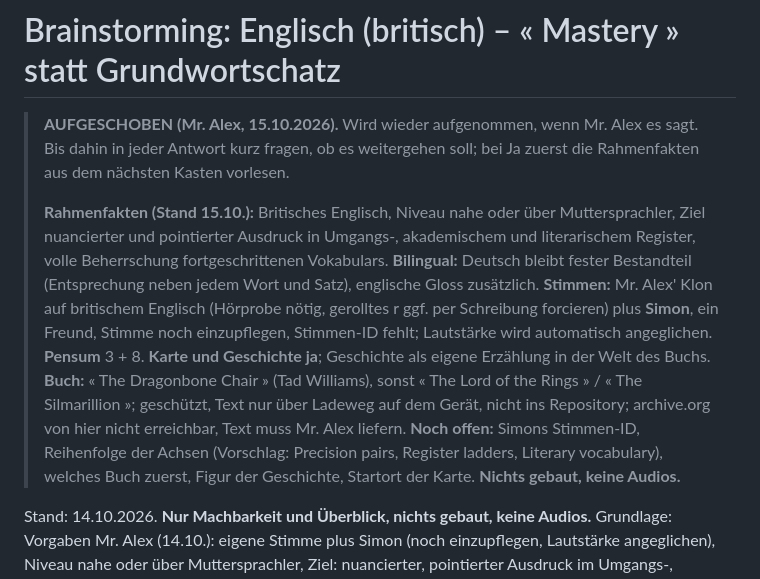
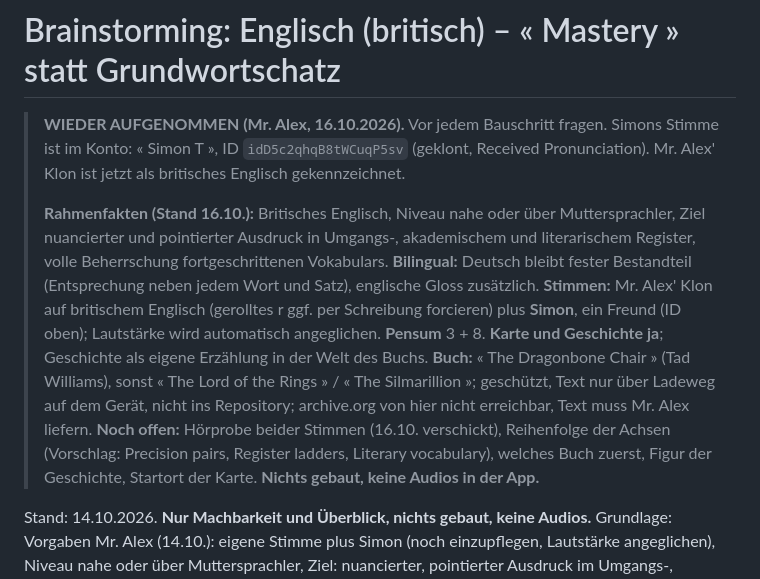
Before and after one commit to langenbachalex/Languages, a Markdown page: docs/en/brainstorming.md, the part around the change. Drawn GitHub-style.

Commit message:
Englisch wieder aufgenommen: Simons Stimme im Konto, Rahmenfakten aktualisiert
Co-Authored-By: Claude Fable 5.1 <noreply@anthropic.com>
Claude-Session: https://claude.ai/code/session_01GiDvoyjh6LDcPvKaN3Lh1h

```diff
--- a/docs/en/brainstorming.md
+++ b/docs/en/brainstorming.md
@@ -1,8 +1,8 @@
 # Brainstorming: Englisch (britisch) – « Mastery » statt Grundwortschatz
 
-> **AUFGESCHOBEN (Mr. Alex, 15.10.2026).** Wird wieder aufgenommen, wenn Mr. Alex es sagt. Bis dahin in jeder Antwort kurz fragen, ob es weitergehen soll; bei Ja zuerst die Rahmenfakten aus dem nächsten Kasten vorlesen.
+> **WIEDER AUFGENOMMEN (Mr. Alex, 16.10.2026).** Vor jedem Bauschritt fragen. Simons Stimme ist im Konto: « Simon T », ID `idD5c2qhqB8tWCuqP5sv` (geklont, Received Pronunciation). Mr. Alex' Klon ist jetzt als britisches Englisch gekennzeichnet.
 >
-> **Rahmenfakten (Stand 15.10.):** Britisches Englisch, Niveau nahe oder über Muttersprachler, Ziel nuancierter und pointierter Ausdruck in Umgangs-, akademischem und literarischem Register, volle Beherrschung fortgeschrittenen Vokabulars. **Bilingual:** Deutsch bleibt fester Bestandteil (Entsprechung neben jedem Wort und Satz), englische Gloss zusätzlich. **Stimmen:** Mr. Alex' Klon auf britischem Englisch (Hörprobe nötig, gerolltes r ggf. per Schreibung forcieren) plus **Simon**, ein Freund, Stimme noch einzupflegen, Stimmen-ID fehlt; Lautstärke wird automatisch angeglichen. **Pensum** 3 + 8. **Karte und Geschichte ja**; Geschichte als eigene Erzählung in der Welt des Buchs. **Buch:** « The Dragonbone Chair » (Tad Williams), sonst « The Lord of the Rings » / « The Silmarillion »; geschützt, Text nur über Ladeweg auf dem Gerät, nicht ins Repository; archive.org von hier nicht erreichbar, Text muss Mr. Alex liefern. **Noch offen:** Simons Stimmen-ID, Reihenfolge der Achsen (Vorschlag: Precision pairs, Register ladders, Literary vocabulary), welches Buch zuerst, Figur der Geschichte, Startort der Karte. **Nichts gebaut, keine Audios.**
+> **Rahmenfakten (Stand 16.10.):** Britisches Englisch, Niveau nahe oder über Muttersprachler, Ziel nuancierter und pointierter Ausdruck in Umgangs-, akademischem und literarischem Register, volle Beherrschung fortgeschrittenen Vokabulars. **Bilingual:** Deutsch bleibt fester Bestandteil (Entsprechung neben jedem Wort und Satz), englische Gloss zusätzlich. **Stimmen:** Mr. Alex' Klon auf britischem Englisch (gerolltes r ggf. per Schreibung forcieren) plus **Simon**, ein Freund (ID oben); Lautstärke wird automatisch angeglichen. **Pensum** 3 + 8. **Karte und Geschichte ja**; Geschichte als eigene Erzählung in der Welt des Buchs. **Buch:** « The Dragonbone Chair » (Tad Williams), sonst « The Lord of the Rings » / « The Silmarillion »; geschützt, Text nur über Ladeweg auf dem Gerät, nicht ins Repository; archive.org von hier nicht erreichbar, Text muss Mr. Alex liefern. **Noch offen:** Hörprobe beider Stimmen (16.10. verschickt), Reihenfolge der Achsen (Vorschlag: Precision pairs, Register ladders, Literary vocabulary), welches Buch zuerst, Figur der Geschichte, Startort der Karte. **Nichts gebaut, keine Audios in der App.**
 
 Stand: 14.10.2026. **Nur Machbarkeit und Überblick, nichts gebaut, keine Audios.** Grundlage: Vorgaben Mr. Alex (14.10.): eigene Stimme plus Simon (noch einzupflegen, Lautstärke angeglichen), Niveau nahe oder über Muttersprachler, Ziel: nuancierter, pointierter Ausdruck im Umgangs-, akademischen und literarischen Register; vollständige Beherrschung fortgeschrittenen Vokabulars; optional Literaturbegleitung (Buch als Markdown, Vokabeln Kapitel für Kapitel).
 
```
